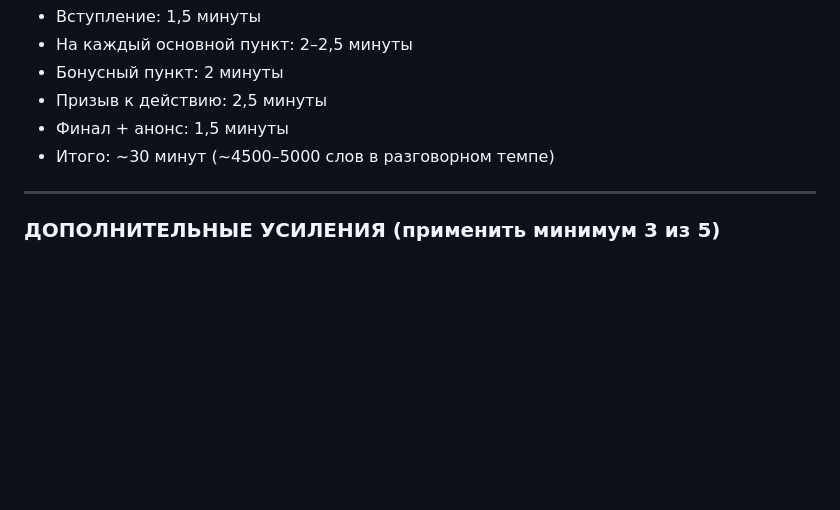
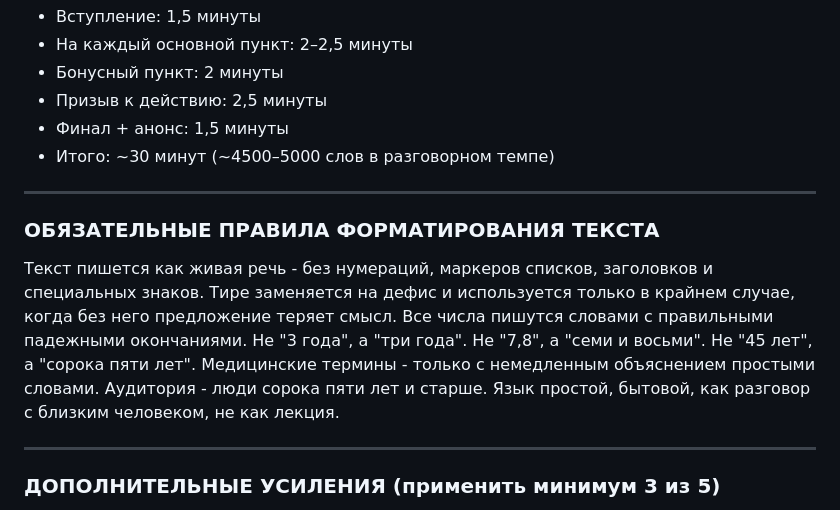
Before and after one commit to xopromo/youtube, a Markdown page: scripts/prompt-medical-diabetes-30min.md, the part around the change. GitHub-like rendering; blank space fills up the shorter version.

```diff
--- a/scripts/prompt-medical-diabetes-30min.md
+++ b/scripts/prompt-medical-diabetes-30min.md
@@ -78,6 +78,16 @@
 
 ---
 
+### ОБЯЗАТЕЛЬНЫЕ ПРАВИЛА ФОРМАТИРОВАНИЯ ТЕКСТА
+
+Текст пишется как живая речь - без нумераций, маркеров списков, заголовков и специальных знаков.
+Тире заменяется на дефис и используется только в крайнем случае, когда без него предложение теряет смысл.
+Все числа пишутся словами с правильными падежными окончаниями. Не "3 года", а "три года". Не "7,8", а "семи и восьми". Не "45 лет", а "сорока пяти лет".
+Медицинские термины - только с немедленным объяснением простыми словами.
+Аудитория - люди сорока пяти лет и старше. Язык простой, бытовой, как разговор с близким человеком, не как лекция.
+
+---
+
 ### ДОПОЛНИТЕЛЬНЫЕ УСИЛЕНИЯ (применить минимум 3 из 5)
 
 1. **Интерактивная пауза** на 5–7-й минуте: «прямо сейчас вспомните — было ли у вас такое?»
```
Also changed, not shown: rules.md (added, +29 -0 lines), scripts/diabetes-30min-script.md (added, +95 -0 lines).
